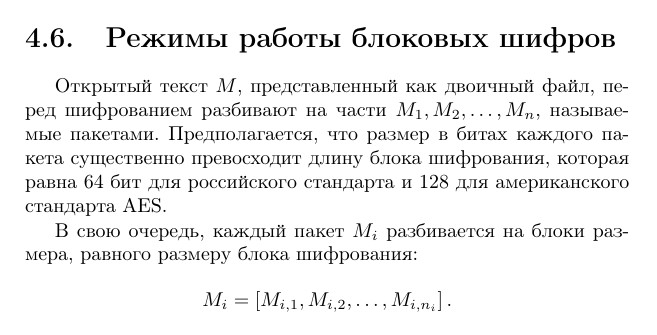
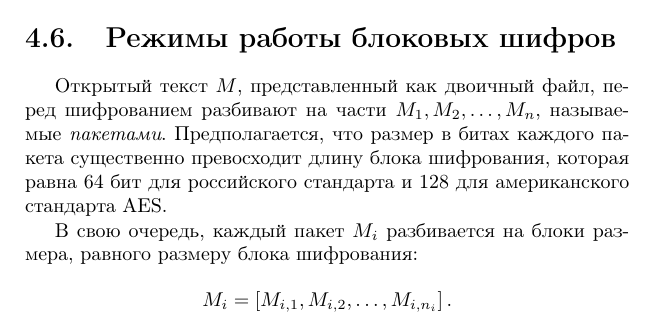
Before and after one commit to vlsergey/infosec, a LaTeX book (Information Security.tex, which reads Block_cipher_modes.tex): part of page 73 of 289, cut so that both start at the same text. Compiled offline with pdfLaTeX.

Commit message:
Update Block_cipher_modes.tex

```diff
--- a/Block_cipher_modes.tex
+++ b/Block_cipher_modes.tex
@@ -1,7 +1,7 @@
 \section{Режимы работы блоковых шифров}\label{chapter-block-chaining}
 \selectlanguage{russian}
 
-Открытый текст $M$, представленный как двоичный файл, перед шифрованием разбивают на части $M_1, M_2, \dots, M_n$, называемые пакетами. Предполагается, что размер в битах каждого пакета существенно превосходит длину блока шифрования, которая равна 64 бит для российского стандарта и 128 для американского стандарта AES.
+Открытый текст $M$, представленный как двоичный файл, перед шифрованием разбивают на части $M_1, M_2, \dots, M_n$, называемые \textit{пакетами}. Предполагается, что размер в битах каждого пакета существенно превосходит длину блока шифрования, которая равна 64 бит для российского стандарта и 128 для американского стандарта AES.
 
 В свою очередь, каждый пакет $M_i$ разбивается на блоки размера, равного размеру блока шифрования:
     \[ M_i = \left[ M_{i,1}, M_{i,2}, \dots, M_{i,n_i} \right]. \]
```
